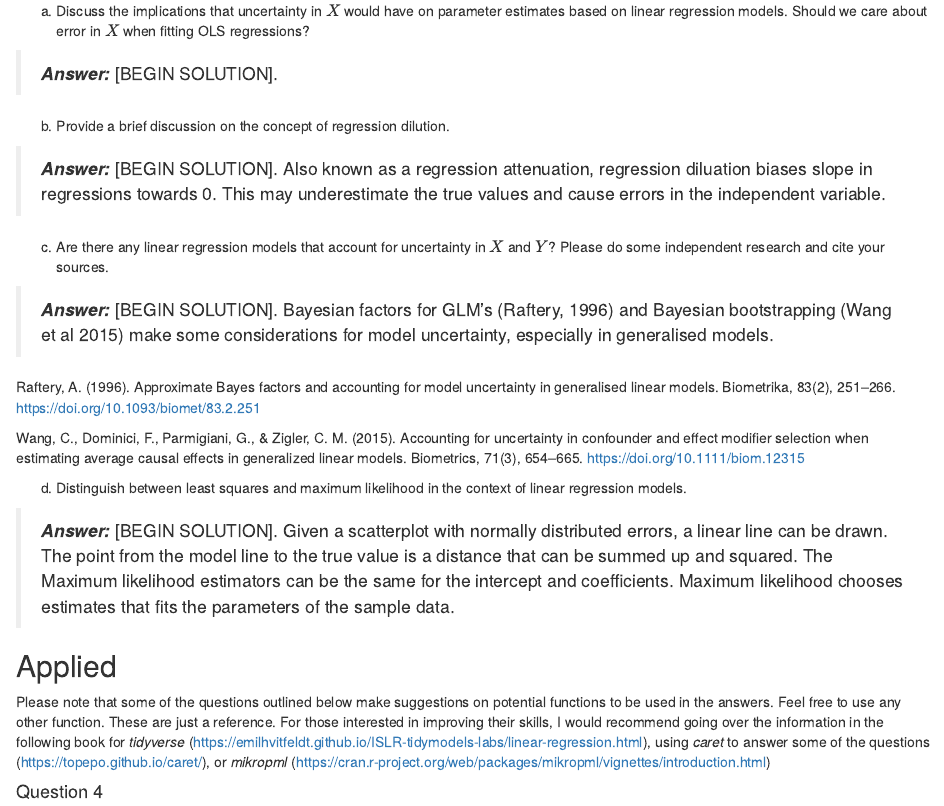
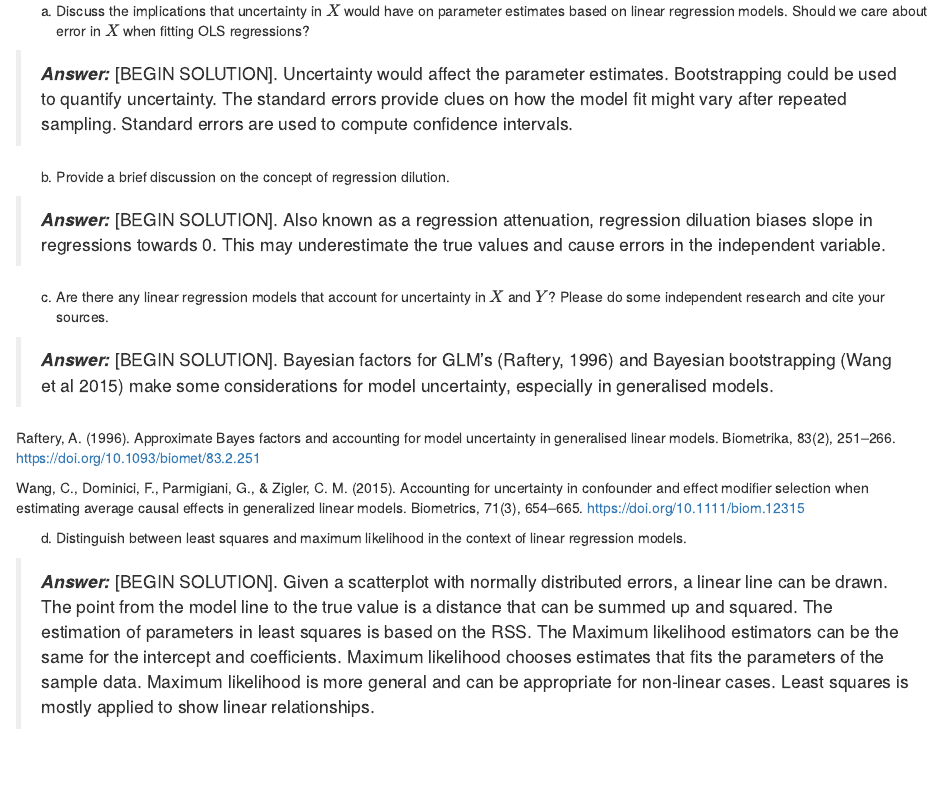
Before and after one commit to galaxyhy/INFO521_ML, an R Markdown document (Park_HW3.Rmd): the page in a window 1100 px wide, from 2800 px down before the commit and from 2820 px down after it, so that both start at the same text. Rendered offline with R 4.5, knitr and Pandoc, with nearby package versions; code that draws random numbers runs with fixed seeds of ours; some code elsewhere in the file could not run offline.

Commit message:
filled in answers

```diff
--- a/Park_HW3.Rmd
+++ b/Park_HW3.Rmd
@@ -116,6 +116,7 @@ Because the true relationship is unknown, the training dataset may have overfit
 a) Discuss the implications that uncertainty in $X$ would have on parameter estimates based on linear regression models. Should we care about error in $X$ when fitting OLS regressions?
 
 > **_Answer:_**  [BEGIN SOLUTION].
+Uncertainty would affect the parameter estimates. Bootstrapping could be used to quantify uncertainty. The standard errors provide clues on how the model fit might vary after repeated sampling. Standard errors are used to compute confidence intervals.
 
 b) Provide a brief discussion on the concept of regression dilution.
 
@@ -135,7 +136,7 @@ Wang, C., Dominici, F., Parmigiani, G., & Zigler, C. M. (2015). Accounting for u
 d) Distinguish between least squares and maximum likelihood in the context of linear regression models.
 
 > **_Answer:_**  [BEGIN SOLUTION].
-Given a scatterplot with normally distributed errors, a linear line can be drawn. The point from the model line to the true value is a distance that can be summed up and squared. The Maximum likelihood estimators can be the same for the intercept and coefficients. Maximum likelihood chooses estimates that fits the parameters of the sample data.
+Given a scatterplot with normally distributed errors, a linear line can be drawn. The point from the model line to the true value is a distance that can be summed up and squared. The estimation of parameters in least squares is based on the RSS. The Maximum likelihood estimators can be the same for the intercept and coefficients. Maximum likelihood chooses estimates that fits the parameters of the sample data. Maximum likelihood is more general and can be appropriate for non-linear cases. Least squares is mostly applied to show linear relationships.
 
 ## Applied
 
```
Also changed, not shown: Park_HW3.Rmd (2 more changed lines).
